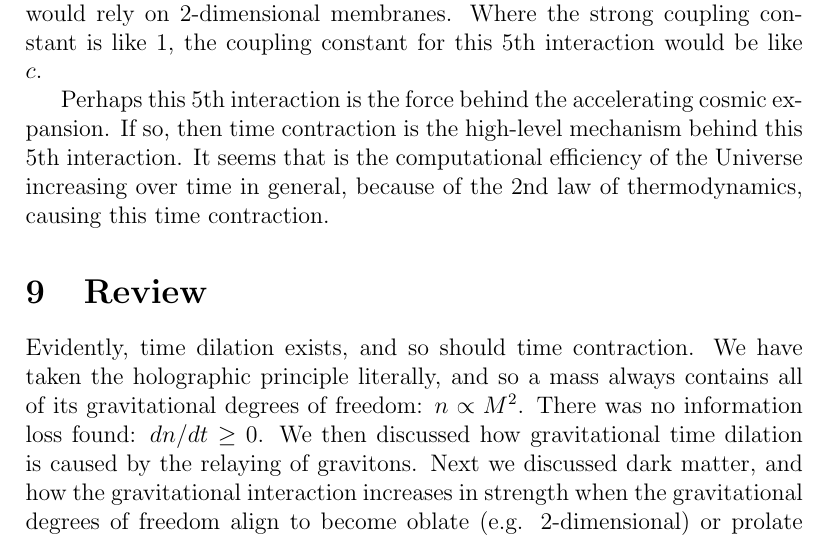
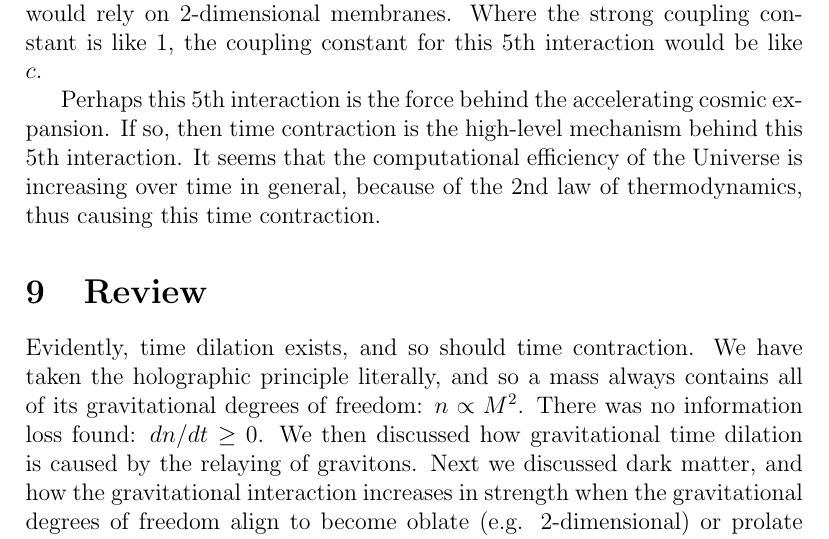
Before and after one commit to sjhalayka/papers, a LaTeX paper (anisotropic gravitation/bezier_escape.tex): part of page 7 of 8, cut so that both start at the same text. Compiled offline with pdfLaTeX.

Commit message:
Add files via upload

```diff
--- a/anisotropic gravitation/bezier_escape.tex
+++ b/anisotropic gravitation/bezier_escape.tex
@@ -247,7 +247,7 @@ Where the strong coupling constant is like $1$, the coupling constant for this $
 
 Perhaps this $5$th interaction is the force behind the accelerating cosmic expansion.
 If so, then time contraction is the high-level mechanism behind this $5$th interaction.
-It seems that is the computational efficiency of the Universe increasing over time in general, because of the $2$nd law of thermodynamics, causing this time contraction.
+It seems that the computational efficiency of the Universe is increasing over time in general, because of the $2$nd law of thermodynamics, thus causing this time contraction.
 
 
 
```
Also changed, not shown: anisotropic gravitation/bezier_escape.pdf, 1 other file.
